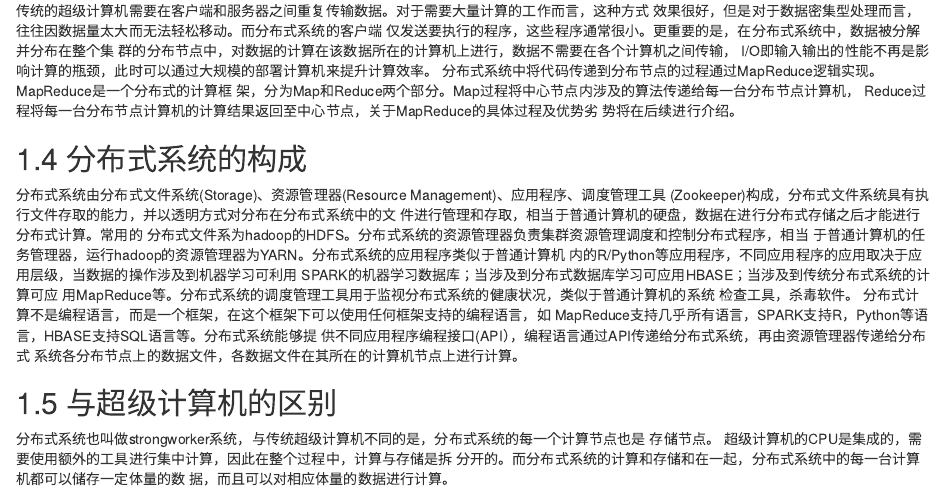
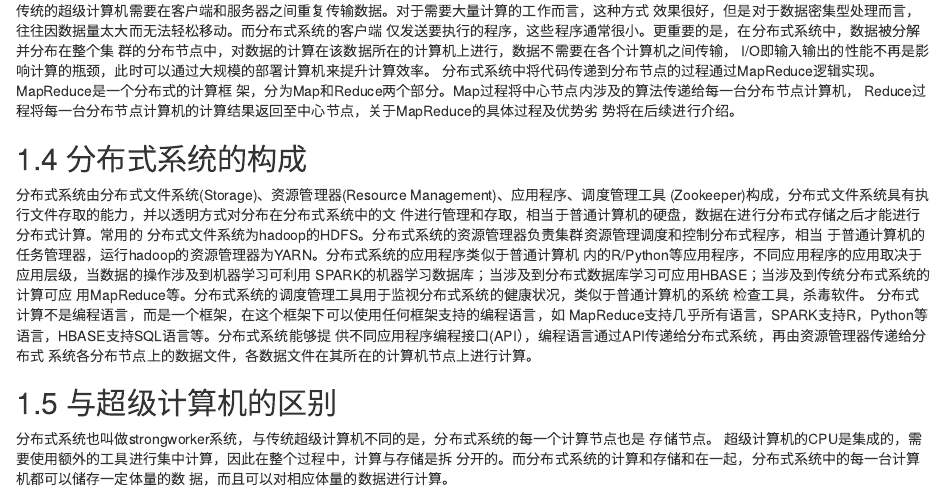
Before and after one commit to feng-li/distcompbook, an R Markdown document (03-Distributed-System-and-Distributed-Computing.Rmd): the page in a window 1100 px wide, from 470 px down. Rendered offline with R 4.5, knitr and Pandoc, with nearby package versions; drawn as R Markdown's standard HTML page in place of the format the file asks for.

Commit message:
Update 03-Distributed-System-and-Distributed-Computing.Rmd

```diff
--- a/03-Distributed-System-and-Distributed-Computing.Rmd
+++ b/03-Distributed-System-and-Distributed-Computing.Rmd
@@ -36,7 +36,7 @@ Reduce过程将每一台分布节点计算机的计算结果返回至中心节
 分布式系统由分布式文件系统(Storage)、资源管理器(Resource Management)、应用程序、调度管理工具
 (Zookeeper)构成，分布式文件系统具有执行文件存取的能力，并以透明方式对分布在分布式系统中的文
 件进行管理和存取，相当于普通计算机的硬盘，数据在进行分布式存储之后才能进行分布式计算。常用的
-分布式文件系为hadoop的HDFS。分布式系统的资源管理器负责集群资源管理调度和控制分布式程序，相当
+分布式文件系统为hadoop的HDFS。分布式系统的资源管理器负责集群资源管理调度和控制分布式程序，相当
 于普通计算机的任务管理器，运行hadoop的资源管理器为YARN。分布式系统的应用程序类似于普通计算机
 内的R/Python等应用程序，不同应用程序的应用取决于应用层级，当数据的操作涉及到机器学习可利用
 SPARK的机器学习数据库；当涉及到分布式数据库学习可应用HBASE；当涉及到传统分布式系统的计算可应
```
